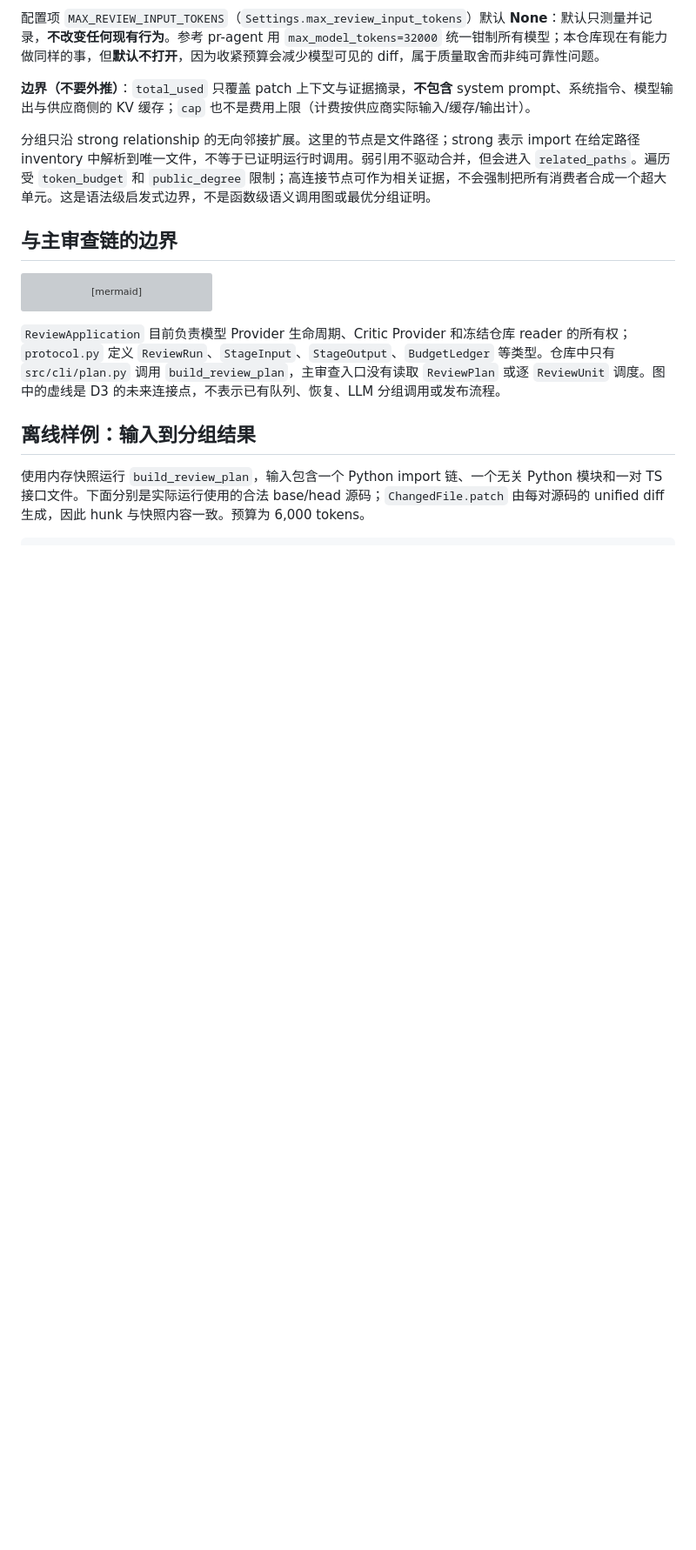
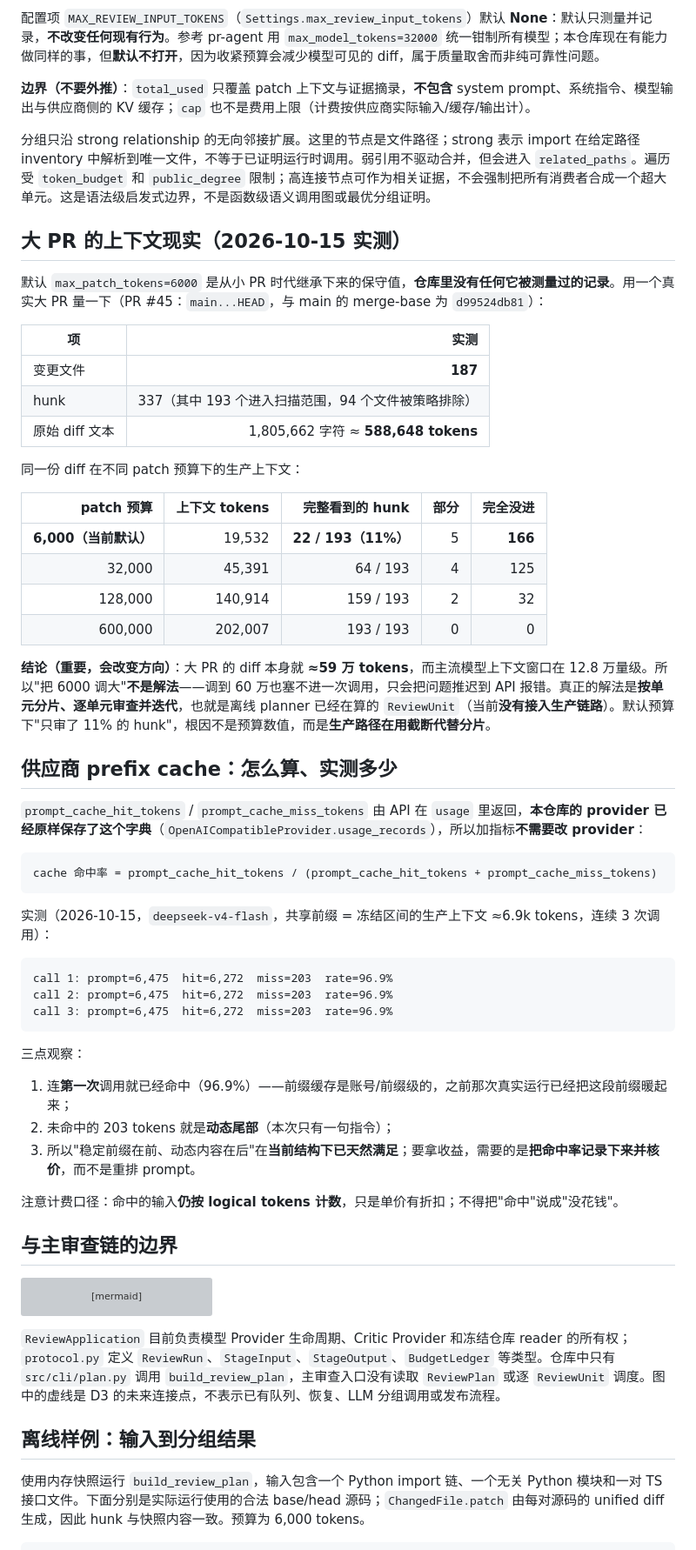
Before and after one commit to HelicasECoode42/ai-pr-review, a Markdown page: docs/graph-planning-dataflow.md, the part around the change. Shown at 87% size. Drawn GitHub-style; blank space fills up the shorter version; grey boxes are pictures that could not be loaded.

Commit message:
docs(review): measure what a large PR actually costs in context
Defaults of 6000 tokens for patch and evidence were inherited from the small-PR
era and were never measured. Measured against this repo's own real PR #45
(187 files, 337 hunks, 1.8M characters of diff):

- the raw diff alone is ~588,648 tokens, so raising the budget cannot put a large
  PR in one call: a 128k context window cannot hold it
- at the default budget only 22 of 193 hunks are fully in context (11%); 166 are
  omitted entirely
- the fix is per-unit review with the planner's ReviewUnit, which is already
  computed offline and still not wired into production

Also records the measured prefix-cache formula and rate. The API returns
prompt_cache_hit_tokens / prompt_cache_miss_tokens, and the provider already
keeps the raw usage dict, so no provider change is needed to report it. Three
back-to-back calls on a shared 6.9k-token prefix all hit 96.9% (6,272 hit / 203
miss); a hit is still billed as logical input, just at a discount.

````diff
--- a/docs/graph-planning-dataflow.md
+++ b/docs/graph-planning-dataflow.md
@@ -135,6 +135,51 @@ planner 用 `repository_context.safe_source_path` 过滤路径；生产 `build_r
 
 分组只沿 strong relationship 的无向邻接扩展。这里的节点是文件路径；strong 表示 import 在给定路径 inventory 中解析到唯一文件，不等于已证明运行时调用。弱引用不驱动合并，但会进入 `related_paths`。遍历受 `token_budget` 和 `public_degree` 限制；高连接节点可作为相关证据，不会强制把所有消费者合成一个超大单元。这是语法级启发式边界，不是函数级语义调用图或最优分组证明。
 
+## 大 PR 的上下文现实（2026-10-15 实测）
+
+默认 `max_patch_tokens=6000` 是从小 PR 时代继承下来的保守值，**仓库里没有任何它被测量过的记录**。用一个真实大 PR 量一下（PR #45：`main...HEAD`，与 main 的 merge-base 为 `d99524db81`）：
+
+| 项 | 实测 |
+|---|---:|
+| 变更文件 | **187** |
+| hunk | 337（其中 193 个进入扫描范围，94 个文件被策略排除） |
+| 原始 diff 文本 | 1,805,662 字符 ≈ **588,648 tokens** |
+
+同一份 diff 在不同 patch 预算下的生产上下文：
+
+| patch 预算 | 上下文 tokens | 完整看到的 hunk | 部分 | 完全没进 |
+|---:|---:|---:|---:|---:|
+| **6,000（当前默认）** | 19,532 | **22 / 193（11%）** | 5 | **166** |
+| 32,000 | 45,391 | 64 / 193 | 4 | 125 |
+| 128,000 | 140,914 | 159 / 193 | 2 | 32 |
+| 600,000 | 202,007 | 193 / 193 | 0 | 0 |
+
+**结论（重要，会改变方向）**：大 PR 的 diff 本身就 **≈59 万 tokens**，而主流模型上下文窗口在 12.8 万量级。所以"把 6000 调大"**不是解法**——调到 60 万也塞不进一次调用，只会把问题推迟到 API 报错。真正的解法是**按单元分片、逐单元审查并迭代**，也就是离线 planner 已经在算的 `ReviewUnit`（当前**没有接入生产链路**）。默认预算下"只审了 11% 的 hunk"，根因不是预算数值，而是**生产路径在用截断代替分片**。
+
+## 供应商 prefix cache：怎么算、实测多少
+
+`prompt_cache_hit_tokens` / `prompt_cache_miss_tokens` 由 API 在 `usage` 里返回，**本仓库的 provider 已经原样保存了这个字典**（`OpenAICompatibleProvider.usage_records`），所以加指标**不需要改 provider**：
+
+```
+cache 命中率 = prompt_cache_hit_tokens / (prompt_cache_hit_tokens + prompt_cache_miss_tokens)
+```
+
+实测（2026-10-15，`deepseek-v4-flash`，共享前缀 = 冻结区间的生产上下文 ≈6.9k tokens，连续 3 次调用）：
+
+```
+call 1: prompt=6,475  hit=6,272  miss=203  rate=96.9%
+call 2: prompt=6,475  hit=6,272  miss=203  rate=96.9%
+call 3: prompt=6,475  hit=6,272  miss=203  rate=96.9%
+```
+
+三点观察：
+
+1. 连**第一次**调用就已经命中（96.9%）——前缀缓存是账号/前缀级的，之前那次真实运行已经把这段前缀暖起来；
+2. 未命中的 203 tokens 就是**动态尾部**（本次只有一句指令）；
+3. 所以"稳定前缀在前、动态内容在后"在**当前结构下已天然满足**；要拿收益，需要的是**把命中率记录下来并核价**，而不是重排 prompt。
+
+注意计费口径：命中的输入**仍按 logical tokens 计数**，只是单价有折扣；不得把"命中"说成"没花钱"。
+
 ## 与主审查链的边界
 
 ```mermaid
````
